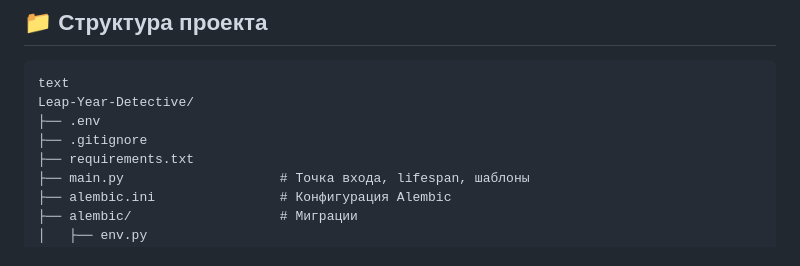
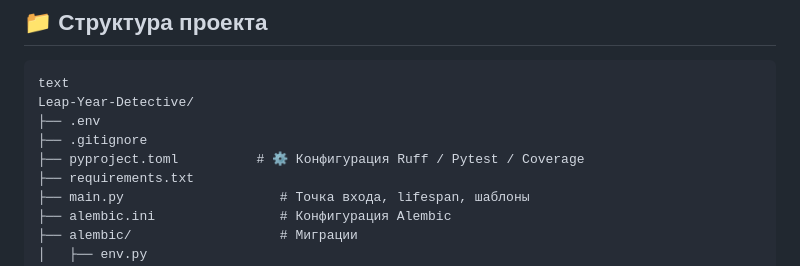
Before and after one commit to AleKolar/Leap-Year-Detective-The-Battle-of-the-Models, a Markdown page: README.md, the part around the change. Rendered like a GitHub page.

Commit message:
added ruff

```diff
--- a/README.md
+++ b/README.md
@@ -296,6 +296,7 @@ text
 Leap-Year-Detective/
 ├── .env
 ├── .gitignore
+├── pyproject.toml          # ⚙️ Конфигурация Ruff / Pytest / Coverage
 ├── requirements.txt
 ├── main.py                    # Точка входа, lifespan, шаблоны
 ├── alembic.ini                # Конфигурация Alembic
```
